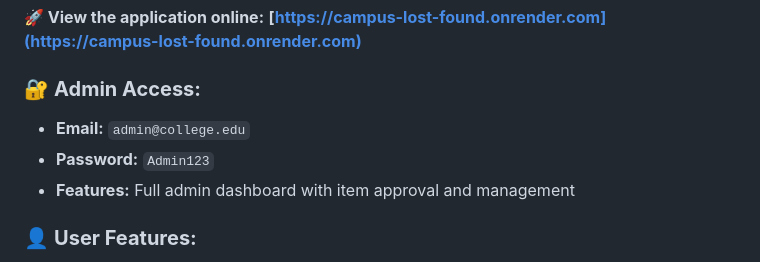
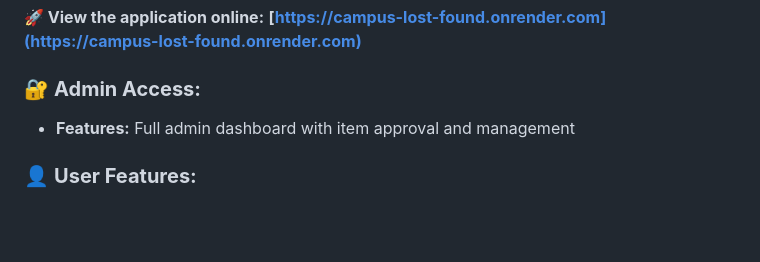
Before and after one commit to srinu6663/lostandfond, a Markdown page: README.md, the part around the change. GitHub-like rendering; blank space fills up the shorter version.

Commit message:
Removed Admin credentials

```diff
--- a/README.md
+++ b/README.md
@@ -11,8 +11,6 @@ A modern, responsive web application built with Flask that helps campus communit
 **🚀 View the application online:** **[https://campus-lost-found.onrender.com](https://campus-lost-found.onrender.com)**
 
 ### 🔐 **Admin Access:**
-- **Email:** `admin@college.edu`
-- **Password:** `Admin123`
 - **Features:** Full admin dashboard with item approval and management
 
 ### 👤 **User Features:**
```
